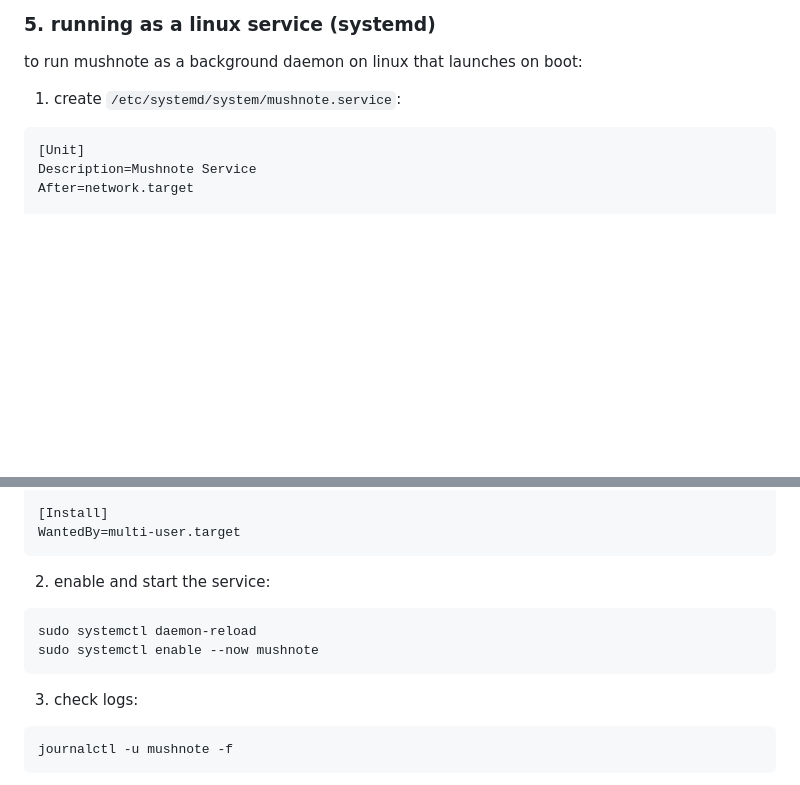
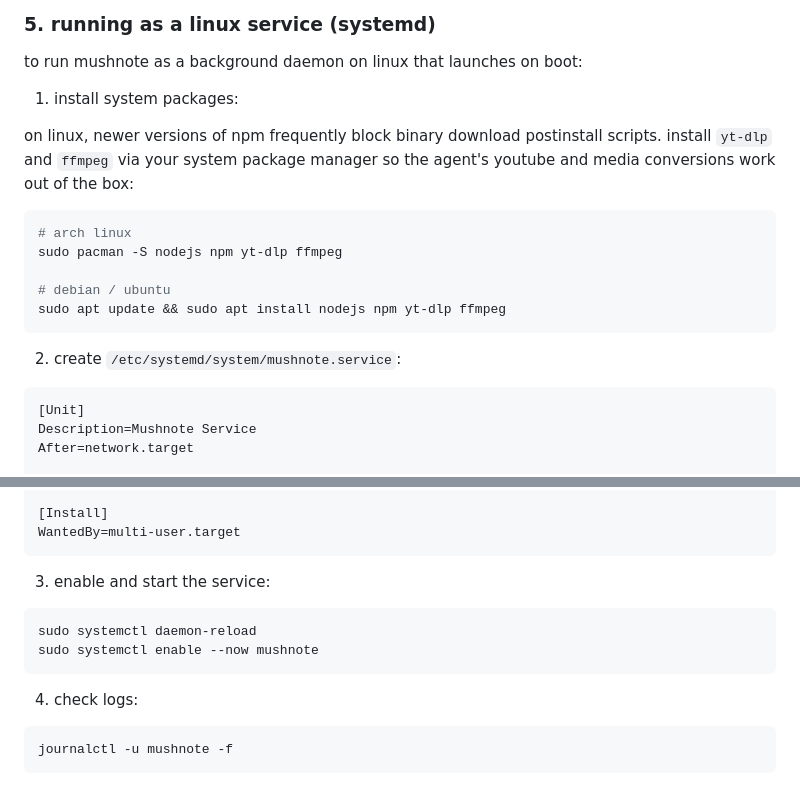
Before and after one commit to fairesthe/mushnote, a Markdown page: readme.md, 2 parts joined by grey strips. Rendered like a GitHub page; blank space fills up the shorter version.

````diff
--- a/readme.md
+++ b/readme.md
@@ -181,7 +181,19 @@ open [http://localhost:3000](http://localhost:3000) on your lan so others can jo
 
 to run mushnote as a background daemon on linux that launches on boot:
 
-1. create `/etc/systemd/system/mushnote.service`:
+1. install system packages:
+
+on linux, newer versions of npm frequently block binary download postinstall scripts. install `yt-dlp` and `ffmpeg` via your system package manager so the agent's youtube and media conversions work out of the box:
+
+```bash
+# arch linux
+sudo pacman -S nodejs npm yt-dlp ffmpeg
+
+# debian / ubuntu
+sudo apt update && sudo apt install nodejs npm yt-dlp ffmpeg
+```
+
+2. create `/etc/systemd/system/mushnote.service`:
 
 ```ini
 [Unit]
@@ -207,14 +219,14 @@ ReadWritePaths=/home/youruser/mushnote
 WantedBy=multi-user.target
 ```
 
-2. enable and start the service:
+3. enable and start the service:
 
 ```bash
 sudo systemctl daemon-reload
 sudo systemctl enable --now mushnote
 ```
 
-3. check logs:
+4. check logs:
 
 ```bash
 journalctl -u mushnote -f
````
Also changed, not shown: resources/icons/tools/tool-eval-js.png (added), 7 other files.
